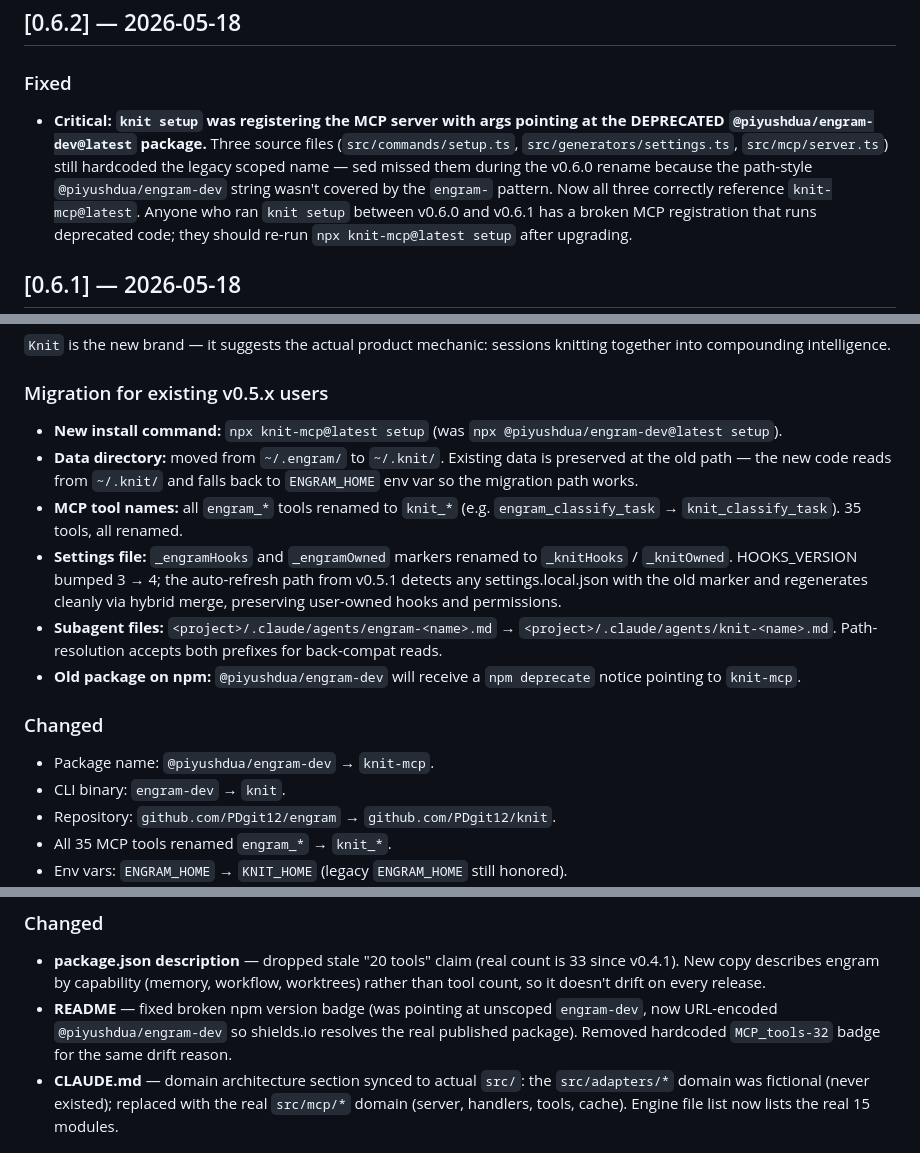
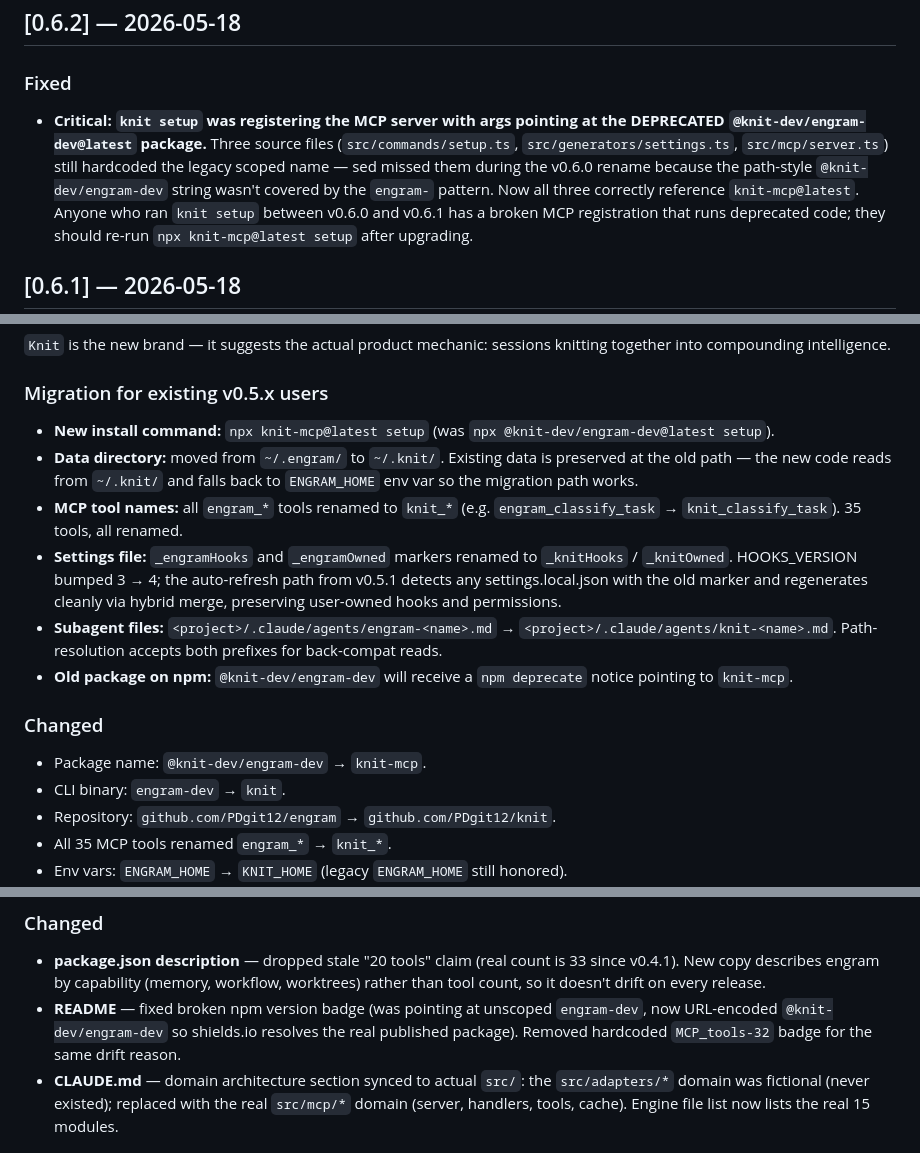
Before and after one commit to PDgit12/knit, a Markdown page: CHANGELOG.md, 3 parts joined by grey strips. Rendered like a GitHub page.

Commit message:
docs: genericize old npm scope in CHANGELOG history (@piyushdua → @knit-dev)
Removes the maintainer npm username from the historical v0.6 package-rename
entries while keeping the rename narrative accurate. The username 'piyushdua' is
now absent from every committed file.

```diff
--- a/CHANGELOG.md
+++ b/CHANGELOG.md
@@ -2128,10 +2128,10 @@ purely correctness, branding consistency, and safety.
 ### Fixed
 
 - **Critical: `knit setup` was registering the MCP server with args
-  pointing at the DEPRECATED `@piyushdua/engram-dev@latest` package.**
+  pointing at the DEPRECATED `@knit-dev/engram-dev@latest` package.**
   Three source files (`src/commands/setup.ts`, `src/generators/settings.ts`,
   `src/mcp/server.ts`) still hardcoded the legacy scoped name — sed missed
-  them during the v0.6.0 rename because the path-style `@piyushdua/engram-dev`
+  them during the v0.6.0 rename because the path-style `@knit-dev/engram-dev`
   string wasn't covered by the `engram-` pattern. Now all three correctly
   reference `knit-mcp@latest`. Anyone who ran `knit setup` between v0.6.0
   and v0.6.1 has a broken MCP registration that runs deprecated code; they
@@ -2169,16 +2169,16 @@ sessions knitting together into compounding intelligence.
 
 ### Migration for existing v0.5.x users
 
-- **New install command:** `npx knit-mcp@latest setup` (was `npx @piyushdua/engram-dev@latest setup`).
+- **New install command:** `npx knit-mcp@latest setup` (was `npx @knit-dev/engram-dev@latest setup`).
 - **Data directory:** moved from `~/.engram/` to `~/.knit/`. Existing data is preserved at the old path — the new code reads from `~/.knit/` and falls back to `ENGRAM_HOME` env var so the migration path works.
 - **MCP tool names:** all `engram_*` tools renamed to `knit_*` (e.g. `engram_classify_task` → `knit_classify_task`). 35 tools, all renamed.
 - **Settings file:** `_engramHooks` and `_engramOwned` markers renamed to `_knitHooks` / `_knitOwned`. HOOKS_VERSION bumped 3 → 4; the auto-refresh path from v0.5.1 detects any settings.local.json with the old marker and regenerates cleanly via hybrid merge, preserving user-owned hooks and permissions.
 - **Subagent files:** `<project>/.claude/agents/engram-<name>.md` → `<project>/.claude/agents/knit-<name>.md`. Path-resolution accepts both prefixes for back-compat reads.
-- **Old package on npm:** `@piyushdua/engram-dev` will receive a `npm deprecate` notice pointing to `knit-mcp`.
+- **Old package on npm:** `@knit-dev/engram-dev` will receive a `npm deprecate` notice pointing to `knit-mcp`.
 
 ### Changed
 
-- Package name: `@piyushdua/engram-dev` → `knit-mcp`.
+- Package name: `@knit-dev/engram-dev` → `knit-mcp`.
 - CLI binary: `engram-dev` → `knit`.
 - Repository: `github.com/PDgit12/engram` → `github.com/PDgit12/knit`.
 - All 35 MCP tools renamed `engram_*` → `knit_*`.
@@ -2310,7 +2310,7 @@ Metadata-only patch. No code changes.
   workflow, worktrees) rather than tool count, so it doesn't drift on every
   release.
 - **README** — fixed broken npm version badge (was pointing at unscoped
-  `engram-dev`, now URL-encoded `@piyushdua/engram-dev` so shields.io
+  `engram-dev`, now URL-encoded `@knit-dev/engram-dev` so shields.io
   resolves the real published package). Removed hardcoded `MCP_tools-32`
   badge for the same drift reason.
 - **CLAUDE.md** — domain architecture section synced to actual `src/`:
```
